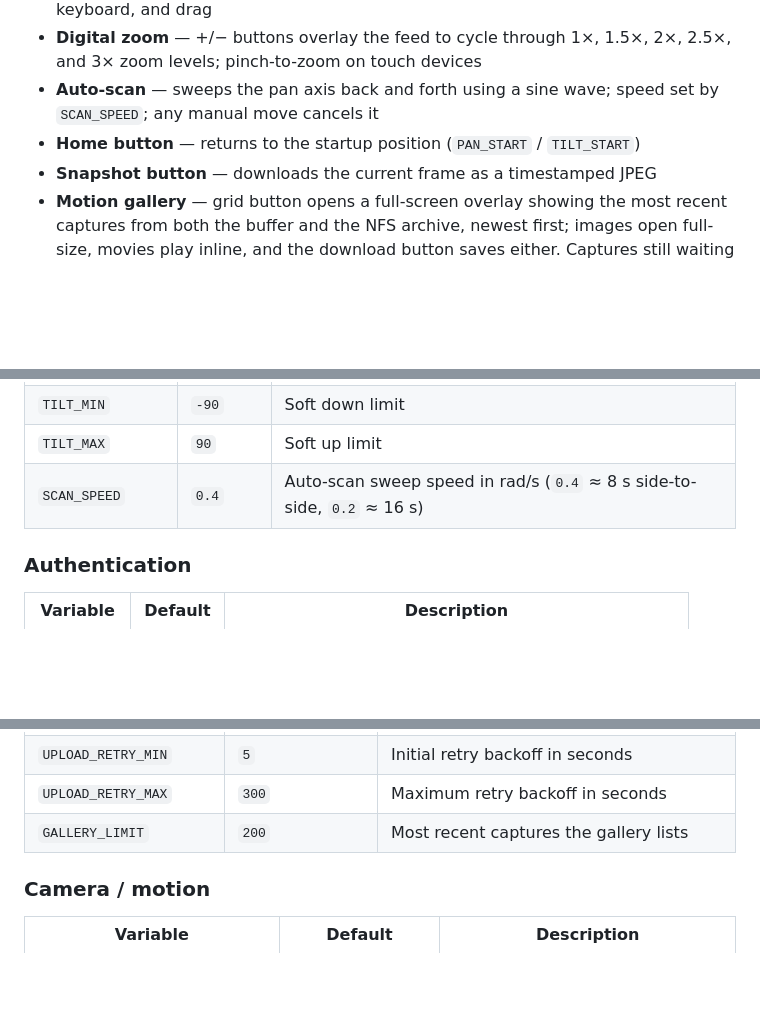
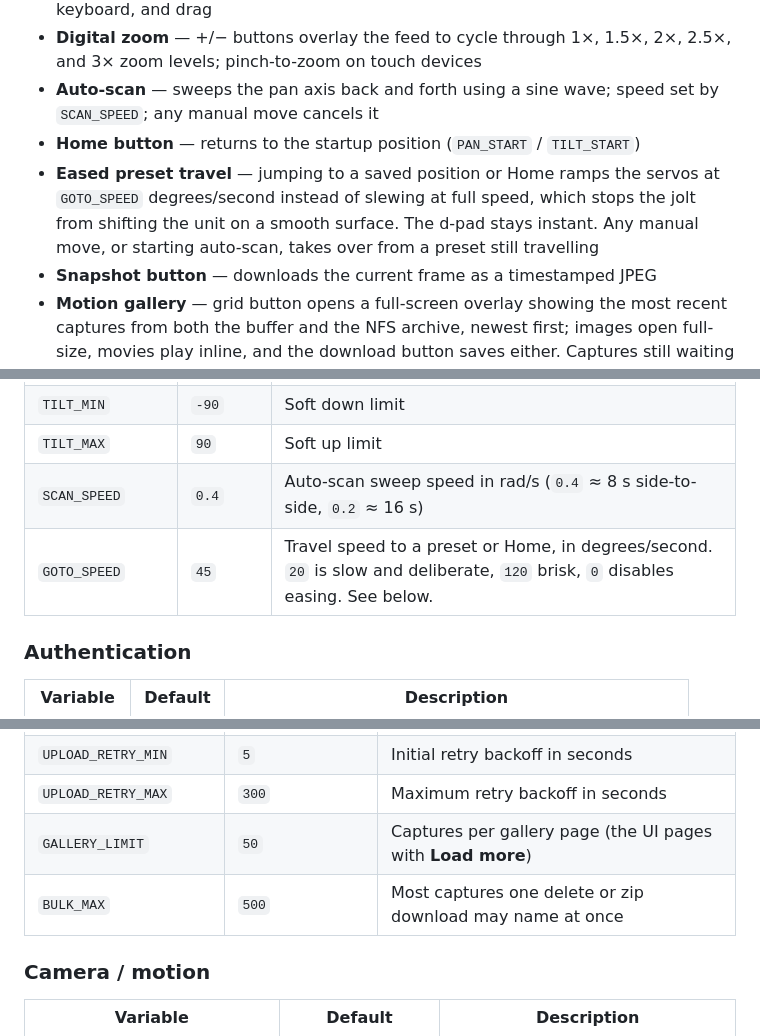
Before and after one commit to jonberenguer/picamera, a Markdown page: readme.md, 3 parts joined by grey strips. Rendered like a GitHub page; blank space fills up the shorter version.

```diff
--- a/readme.md
+++ b/readme.md
@@ -138,6 +138,7 @@ sudo journalctl -u caddy        -f
 - **Digital zoom** — +/− buttons overlay the feed to cycle through 1×, 1.5×, 2×, 2.5×, and 3× zoom levels; pinch-to-zoom on touch devices
 - **Auto-scan** — sweeps the pan axis back and forth using a sine wave; speed set by `SCAN_SPEED`; any manual move cancels it
 - **Home button** — returns to the startup position (`PAN_START` / `TILT_START`)
+- **Eased preset travel** — jumping to a saved position or Home ramps the servos at `GOTO_SPEED` degrees/second instead of slewing at full speed, which stops the jolt from shifting the unit on a smooth surface. The d-pad stays instant. Any manual move, or starting auto-scan, takes over from a preset still travelling
 - **Snapshot button** — downloads the current frame as a timestamped JPEG
 - **Motion gallery** — grid button opens a full-screen overlay showing the most recent captures from both the buffer and the NFS archive, newest first; images open full-size, movies play inline, and the download button saves either. Captures still waiting to be archived are tagged `pending`
 - **Storage badge** — shows `NAS ok`, `NAS n queued`, or a red `NAS down` when offload is enabled, and `BUF <n>%` (red past 60%) when it is not; hover for the archive path, buffer usage, and upload counts
@@ -323,6 +338,7 @@ presents as the NAS having disappeared.
 | `TILT_MIN` | `-90` | Soft down limit |
 | `TILT_MAX` | `90` | Soft up limit |
 | `SCAN_SPEED` | `0.4` | Auto-scan sweep speed in rad/s (`0.4` ≈ 8 s side-to-side, `0.2` ≈ 16 s) |
+| `GOTO_SPEED` | `45` | Travel speed to a preset or Home, in degrees/second. `20` is slow and deliberate, `120` brisk, `0` disables easing. See below. |
 
 ### Authentication
 
@@ -348,7 +364,8 @@ presents as the NAS having disappeared.
 | `UPLOAD_SWEEP_INTERVAL` | `30` | Seconds between buffer rescans |
 | `UPLOAD_RETRY_MIN` | `5` | Initial retry backoff in seconds |
 | `UPLOAD_RETRY_MAX` | `300` | Maximum retry backoff in seconds |
-| `GALLERY_LIMIT` | `200` | Most recent captures the gallery lists |
+| `GALLERY_LIMIT` | `50` | Captures per gallery page (the UI pages with **Load more**) |
+| `BULK_MAX` | `500` | Most captures one delete or zip download may name at once |
 
 ### Camera / motion
 
```
Also changed, not shown: other parts of readme.md (+26 -12 lines).
